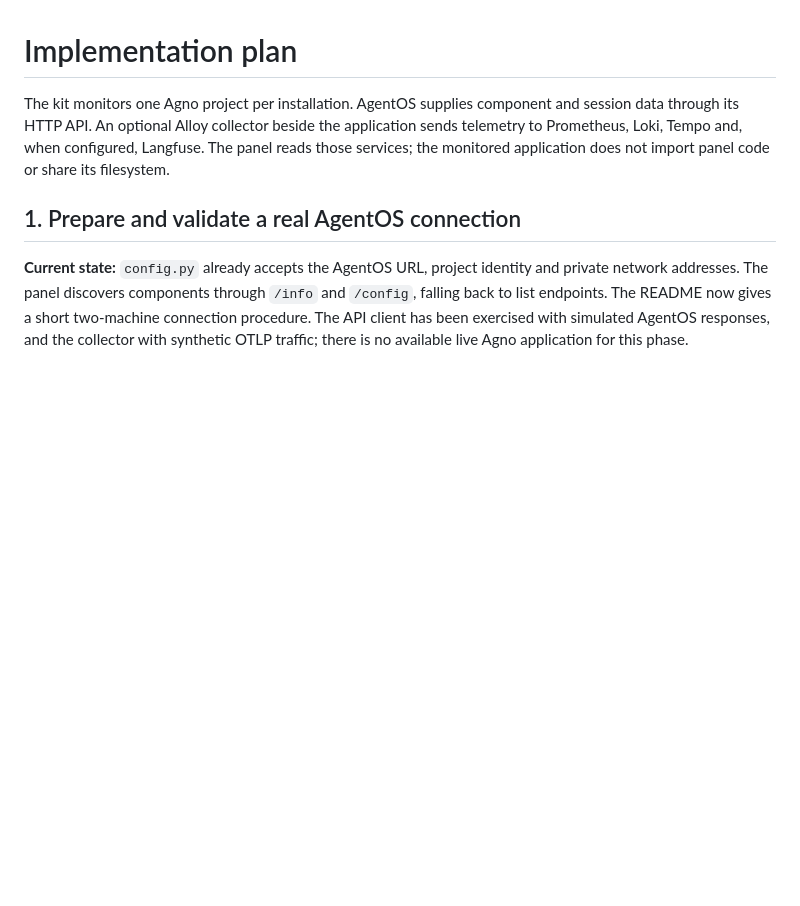
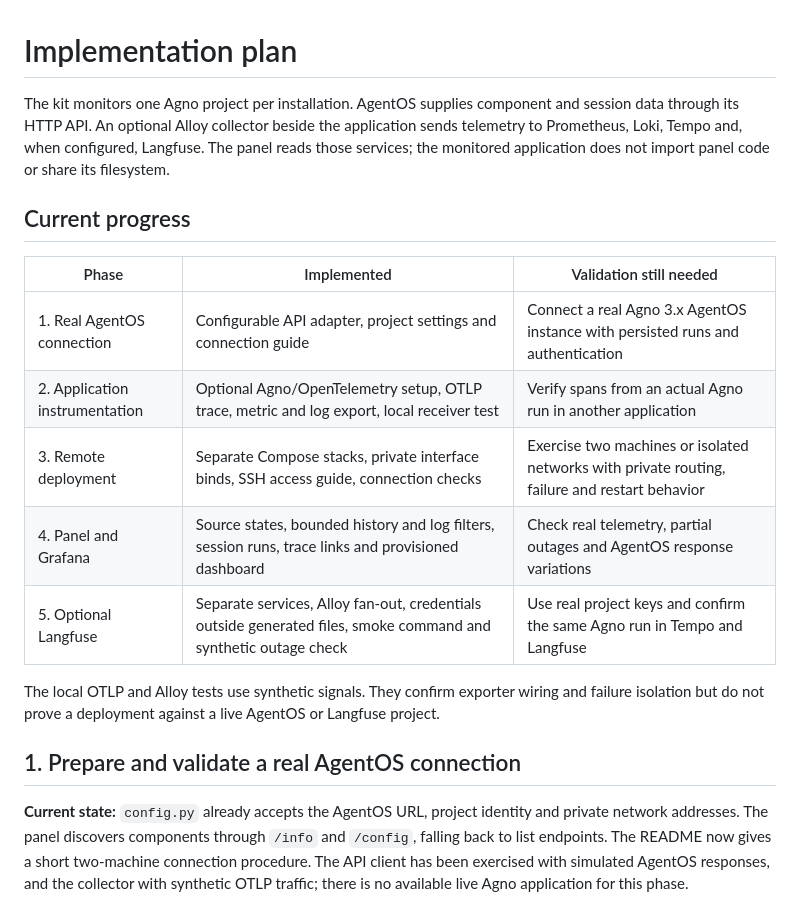
Before and after one commit to A11yDevs/acessilia-observability, a Markdown page: docs/implementation-plan.md, the part around the change. Drawn GitHub-style; blank space fills up the shorter version.

Commit message:
Record implemented phases and live validation gaps
Separate the shipped instrumentation, remote access, dashboard, and Langfuse work from checks that still require a real AgentOS application, two machines, and Langfuse project credentials.

```diff
--- a/docs/implementation-plan.md
+++ b/docs/implementation-plan.md
@@ -1,6 +1,18 @@
 # Implementation plan
 
 The kit monitors one Agno project per installation. AgentOS supplies component and session data through its HTTP API. An optional Alloy collector beside the application sends telemetry to Prometheus, Loki, Tempo and, when configured, Langfuse. The panel reads those services; the monitored application does not import panel code or share its filesystem.
+
+## Current progress
+
+| Phase | Implemented | Validation still needed |
+| --- | --- | --- |
+| 1. Real AgentOS connection | Configurable API adapter, project settings and connection guide | Connect a real Agno 3.x AgentOS instance with persisted runs and authentication |
+| 2. Application instrumentation | Optional Agno/OpenTelemetry setup, OTLP trace, metric and log export, local receiver test | Verify spans from an actual Agno run in another application |
+| 3. Remote deployment | Separate Compose stacks, private interface binds, SSH access guide, connection checks | Exercise two machines or isolated networks with private routing, failure and restart behavior |
+| 4. Panel and Grafana | Source states, bounded history and log filters, session runs, trace links and provisioned dashboard | Check real telemetry, partial outages and AgentOS response variations |
+| 5. Optional Langfuse | Separate services, Alloy fan-out, credentials outside generated files, smoke command and synthetic outage check | Use real project keys and confirm the same Agno run in Tempo and Langfuse |
+
+The local OTLP and Alloy tests use synthetic signals. They confirm exporter wiring and failure isolation but do not prove a deployment against a live AgentOS or Langfuse project.
 
 ## 1. Prepare and validate a real AgentOS connection
 
```
